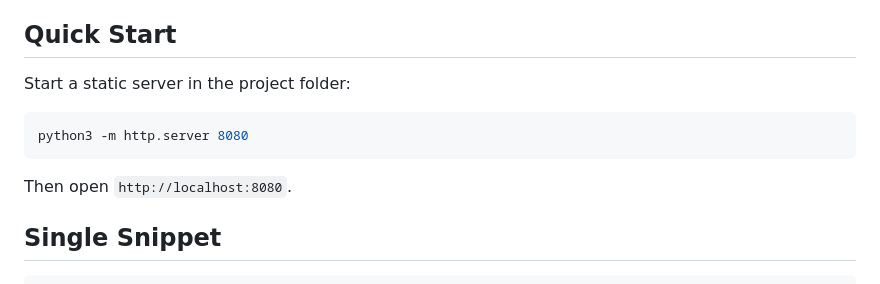
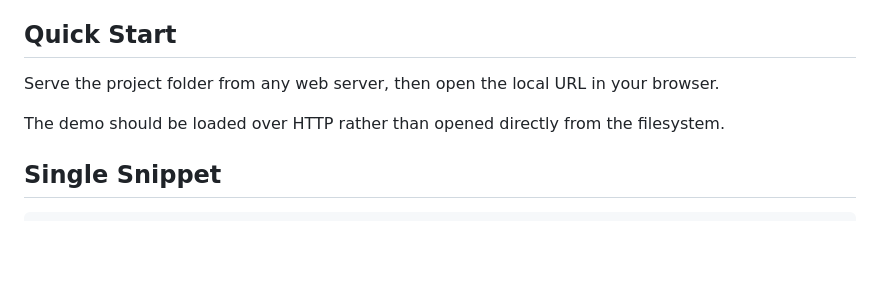
Before and after one commit to esposito-cloud/mixtape-player, a Markdown page: README.md, the part around the change. GitHub-like rendering; blank space fills up the shorter version.

Commit message:
Refine README quick start wording

````diff
--- a/README.md
+++ b/README.md
@@ -17,13 +17,9 @@ A standalone web player inspired by the screenshot layout: no framework, no buil
 
 ## Quick Start
 
-Start a static server in the project folder:
+Serve the project folder from any web server, then open the local URL in your browser.
 
-```bash
-python3 -m http.server 8080
-```
-
-Then open `http://localhost:8080`.
+The demo should be loaded over HTTP rather than opened directly from the filesystem.
 
 ## Single Snippet
 
````
